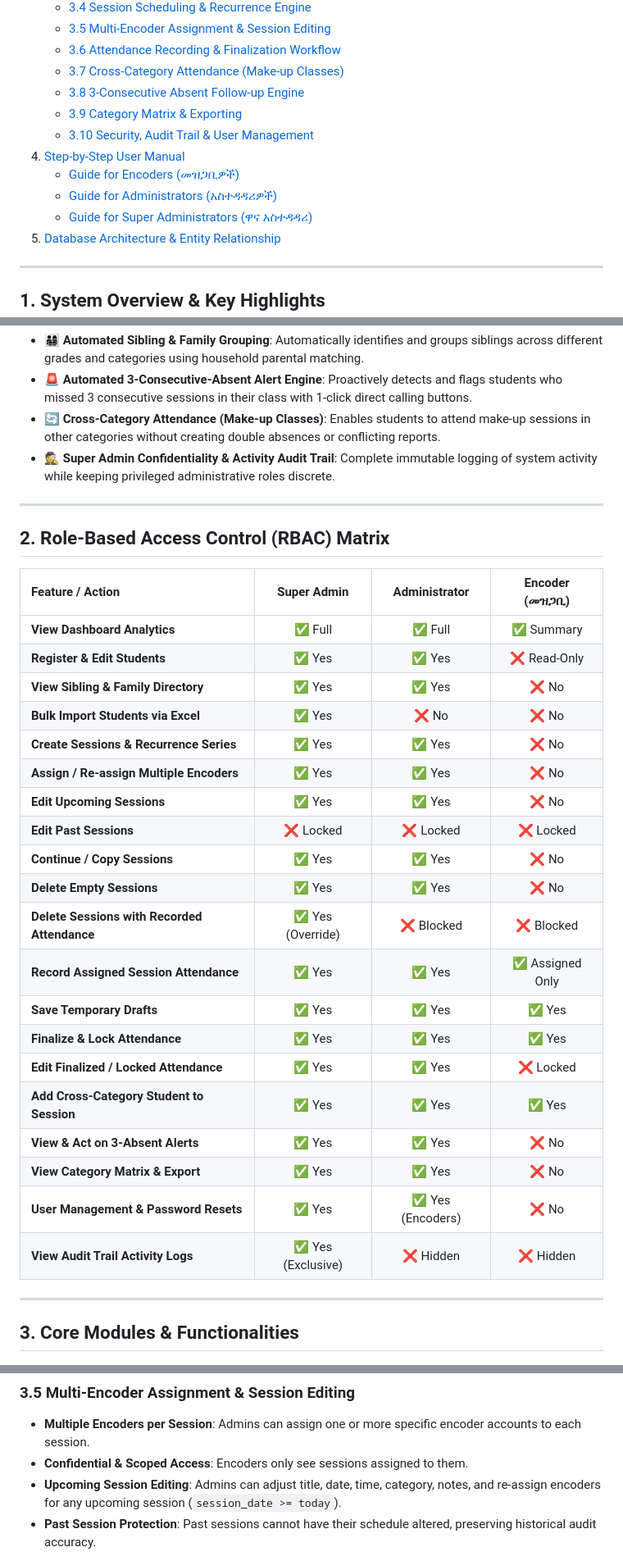
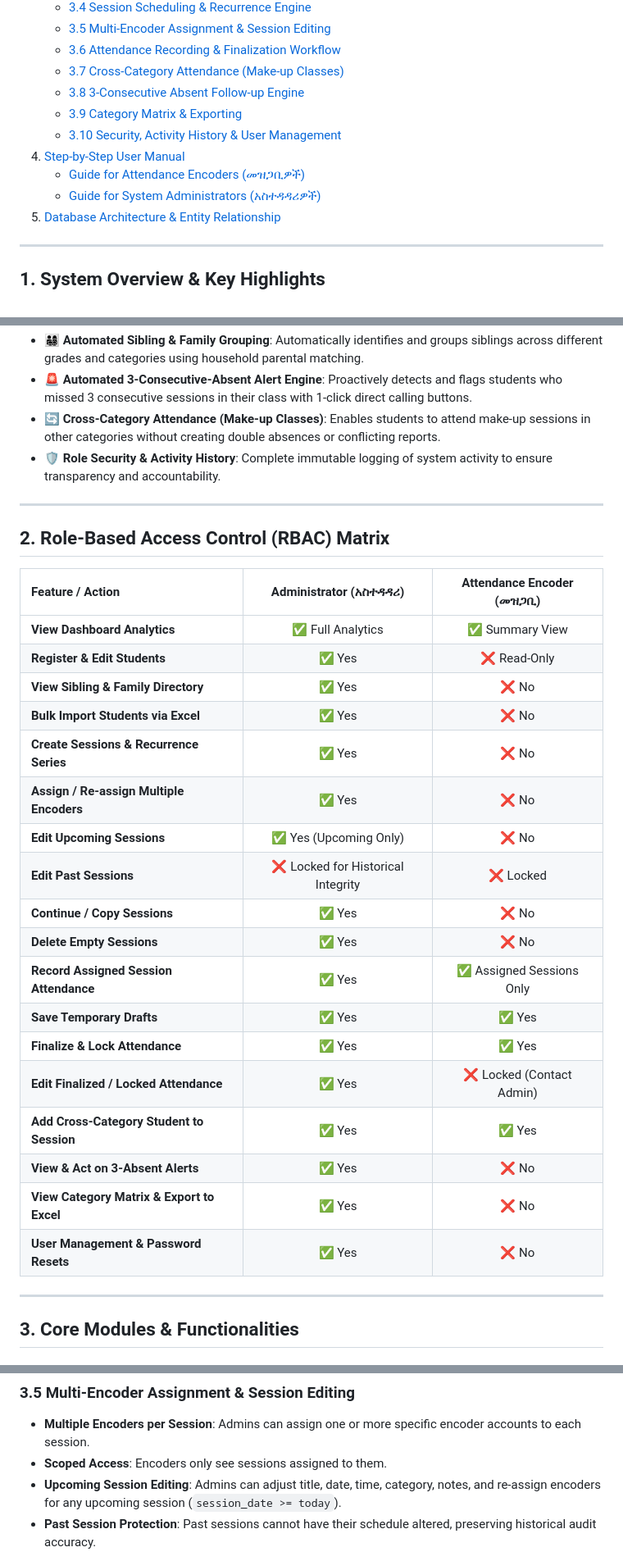
Before and after one commit to bisrat0317/sunday-school-attendance, a Markdown page: USER_MANUAL.md, 3 parts joined by grey strips. Shown at 82% size. GitHub-like rendering.

Commit message:
Update user manual to keep superadmin confidential and discrete

```diff
--- a/USER_MANUAL.md
+++ b/USER_MANUAL.md
@@ -16,11 +16,10 @@
    - [3.7 Cross-Category Attendance (Make-up Classes)](#37-cross-category-attendance-make-up-classes)
    - [3.8 3-Consecutive Absent Follow-up Engine](#38-3-consecutive-absent-follow-up-engine)
    - [3.9 Category Matrix & Exporting](#39-category-matrix--exporting)
-   - [3.10 Security, Audit Trail & User Management](#310-security-audit-trail--user-management)
+   - [3.10 Security, Activity History & User Management](#310-security-activity-history--user-management)
 4. [Step-by-Step User Manual](#4-step-by-step-user-manual)
-   - [Guide for Encoders (መዝጋቢዎች)](#guide-for-encoders)
-   - [Guide for Administrators (አስተዳዳሪዎች)](#guide-for-administrators)
-   - [Guide for Super Administrators (ዋና አስተዳዳሪ)](#guide-for-super-administrators)
+   - [Guide for Attendance Encoders (መዝጋቢዎች)](#guide-for-attendance-encoders)
+   - [Guide for System Administrators (አስተዳዳሪዎች)](#guide-for-system-administrators)
 5. [Database Architecture & Entity Relationship](#5-database-architecture--entity-relationship)
 
 ---
@@ -36,34 +35,32 @@ The **Bete Yared Sunday School Management System** is a purpose-built, cloud-rea
 - 👨‍👩‍👧‍👦 **Automated Sibling & Family Grouping**: Automatically identifies and groups siblings across different grades and categories using household parental matching.
 - 🚨 **Automated 3-Consecutive-Absent Alert Engine**: Proactively detects and flags students who missed 3 consecutive sessions in their class with 1-click direct calling buttons.
 - 🔄 **Cross-Category Attendance (Make-up Classes)**: Enables students to attend make-up sessions in other categories without creating double absences or conflicting reports.
-- 🕵️ **Super Admin Confidentiality & Activity Audit Trail**: Complete immutable logging of system activity while keeping privileged administrative roles discrete.
+- 🛡️ **Role Security & Activity History**: Complete immutable logging of system activity to ensure transparency and accountability.
 
 ---
 
 ## 2. Role-Based Access Control (RBAC) Matrix
 
-| Feature / Action | Super Admin | Administrator | Encoder (መዝጋቢ) |
-| :--- | :---: | :---: | :---: |
-| **View Dashboard Analytics** | ✅ Full | ✅ Full | ✅ Summary |
-| **Register & Edit Students** | ✅ Yes | ✅ Yes | ❌ Read-Only |
-| **View Sibling & Family Directory** | ✅ Yes | ✅ Yes | ❌ No |
-| **Bulk Import Students via Excel** | ✅ Yes | ❌ No | ❌ No |
-| **Create Sessions & Recurrence Series** | ✅ Yes | ✅ Yes | ❌ No |
-| **Assign / Re-assign Multiple Encoders** | ✅ Yes | ✅ Yes | ❌ No |
-| **Edit Upcoming Sessions** | ✅ Yes | ✅ Yes | ❌ No |
-| **Edit Past Sessions** | ❌ Locked | ❌ Locked | ❌ Locked |
-| **Continue / Copy Sessions** | ✅ Yes | ✅ Yes | ❌ No |
-| **Delete Empty Sessions** | ✅ Yes | ✅ Yes | ❌ No |
-| **Delete Sessions with Recorded Attendance** | ✅ Yes (Override) | ❌ Blocked | ❌ Blocked |
-| **Record Assigned Session Attendance** | ✅ Yes | ✅ Yes | ✅ Assigned Only |
-| **Save Temporary Drafts** | ✅ Yes | ✅ Yes | ✅ Yes |
-| **Finalize & Lock Attendance** | ✅ Yes | ✅ Yes | ✅ Yes |
-| **Edit Finalized / Locked Attendance** | ✅ Yes | ✅ Yes | ❌ Locked |
-| **Add Cross-Category Student to Session** | ✅ Yes | ✅ Yes | ✅ Yes |
-| **View & Act on 3-Absent Alerts** | ✅ Yes | ✅ Yes | ❌ No |
-| **View Category Matrix & Export** | ✅ Yes | ✅ Yes | ❌ No |
-| **User Management & Password Resets** | ✅ Yes | ✅ Yes (Encoders) | ❌ No |
-| **View Audit Trail Activity Logs** | ✅ Yes (Exclusive) | ❌ Hidden | ❌ Hidden |
+| Feature / Action | Administrator (አስተዳዳሪ) | Attendance Encoder (መዝጋቢ) |
+| :--- | :---: | :---: |
+| **View Dashboard Analytics** | ✅ Full Analytics | ✅ Summary View |
+| **Register & Edit Students** | ✅ Yes | ❌ Read-Only |
+| **View Sibling & Family Directory** | ✅ Yes | ❌ No |
+| **Bulk Import Students via Excel** | ✅ Yes | ❌ No |
+| **Create Sessions & Recurrence Series** | ✅ Yes | ❌ No |
+| **Assign / Re-assign Multiple Encoders** | ✅ Yes | ❌ No |
+| **Edit Upcoming Sessions** | ✅ Yes (Upcoming Only) | ❌ No |
+| **Edit Past Sessions** | ❌ Locked for Historical Integrity | ❌ Locked |
+| **Continue / Copy Sessions** | ✅ Yes | ❌ No |
+| **Delete Empty Sessions** | ✅ Yes | ❌ No |
+| **Record Assigned Session Attendance** | ✅ Yes | ✅ Assigned Sessions Only |
+| **Save Temporary Drafts** | ✅ Yes | ✅ Yes |
+| **Finalize & Lock Attendance** | ✅ Yes | ✅ Yes |
+| **Edit Finalized / Locked Attendance** | ✅ Yes | ❌ Locked (Contact Admin) |
+| **Add Cross-Category Student to Session** | ✅ Yes | ✅ Yes |
+| **View & Act on 3-Absent Alerts** | ✅ Yes | ❌ No |
+| **View Category Matrix & Export to Excel** | ✅ Yes | ❌ No |
+| **User Management & Password Resets** | ✅ Yes | ❌ No |
 
 ---
 
@@ -95,7 +92,7 @@ The **Bete Yared Sunday School Management System** is a purpose-built, cloud-rea
 
 ### 3.5 Multi-Encoder Assignment & Session Editing
 - **Multiple Encoders per Session**: Admins can assign one or more specific encoder accounts to each session.
-- **Confidential & Scoped Access**: Encoders only see sessions assigned to them.
+- **Scoped Access**: Encoders only see sessions assigned to them.
 - **Upcoming Session Editing**: Admins can adjust title, date, time, category, notes, and re-assign encoders for any upcoming session (`session_date >= today`).
 - **Past Session Protection**: Past sessions cannot have their schedule altered, preserving historical audit accuracy.
 
```
Also changed, not shown: other parts of USER_MANUAL.md (+10 -17 lines).
